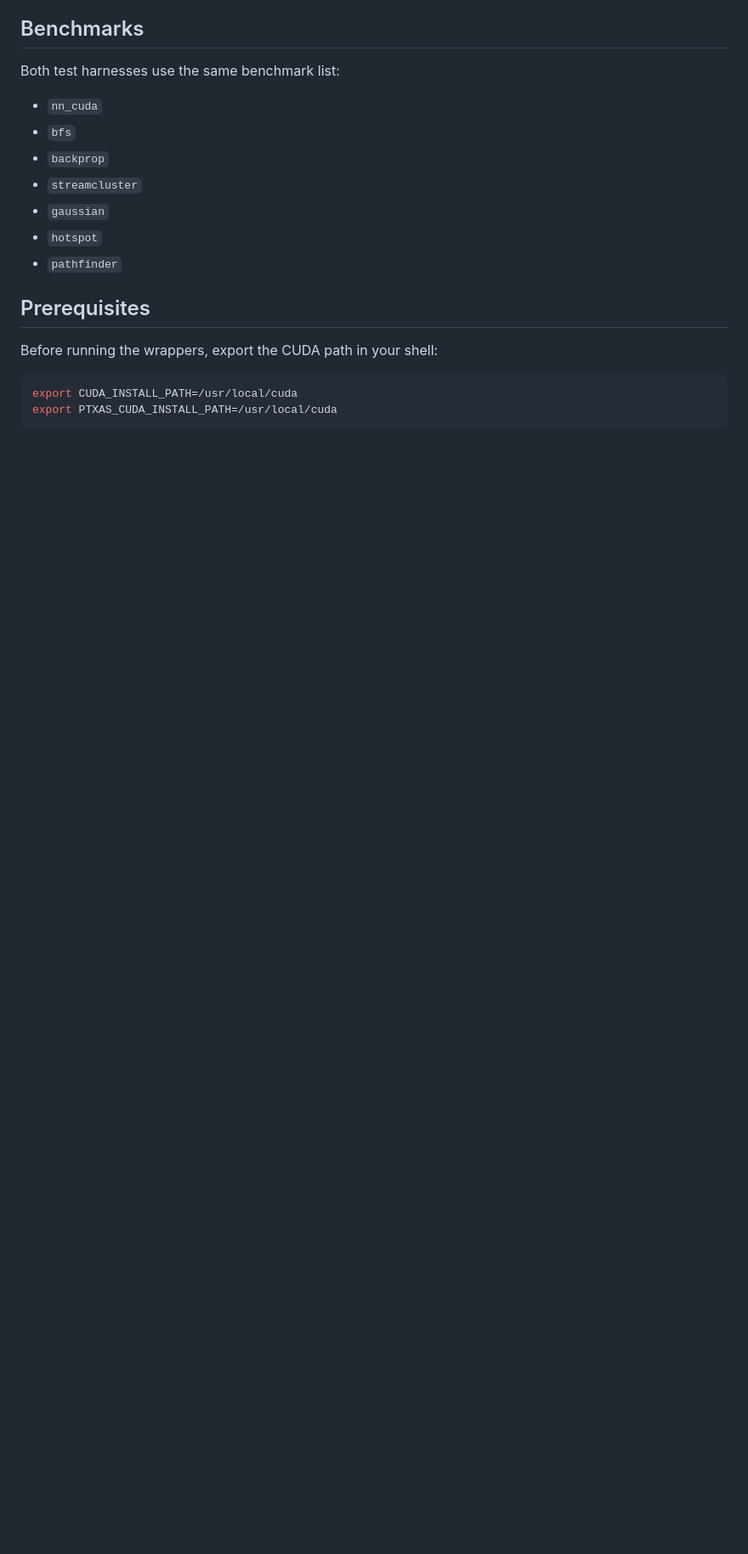
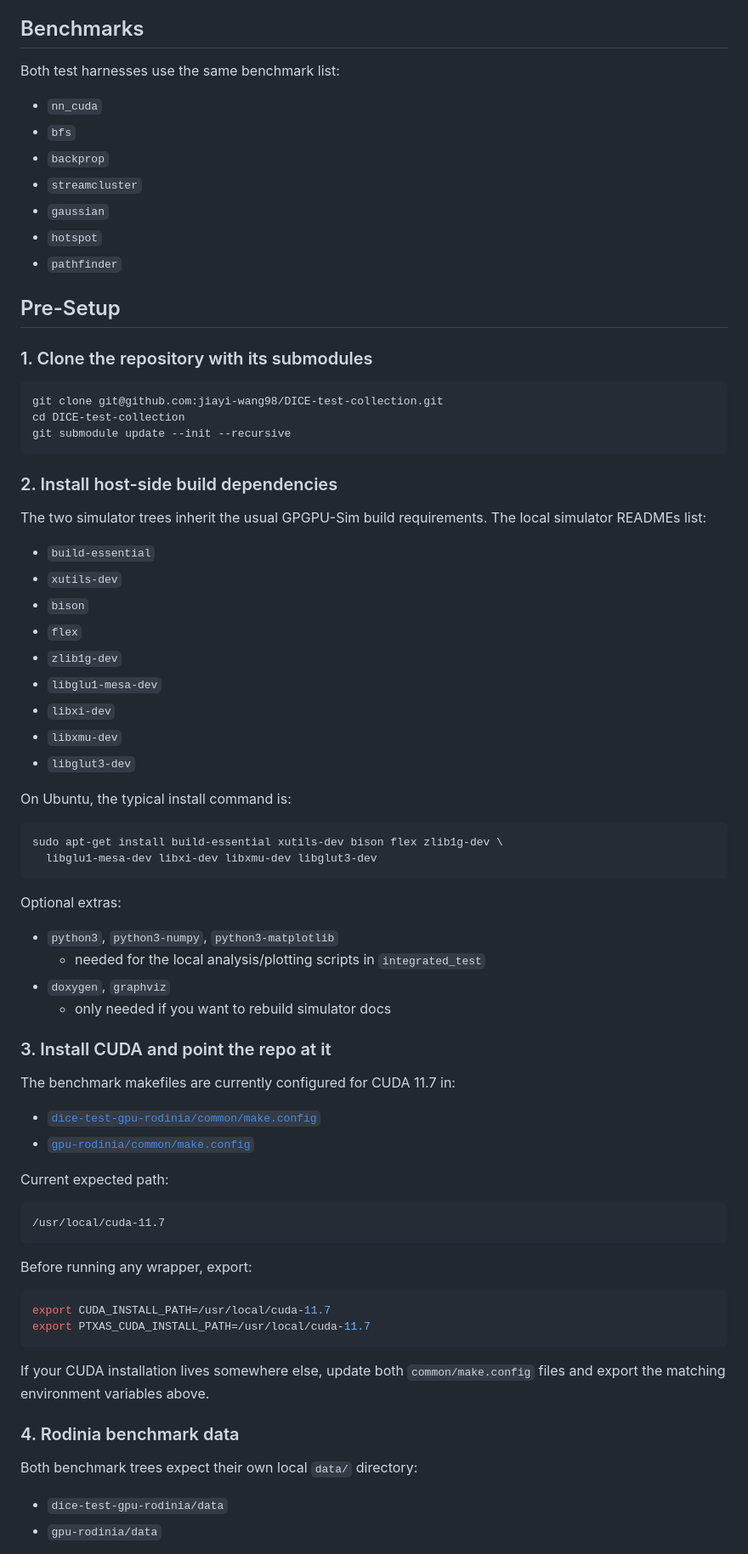
Before and after one commit to jiayi-wang98/DICE-test-collection, a Markdown page: README.md, the part around one of its changes. Shown at 85% size. GitHub-like rendering; blank space fills up the shorter version.

Commit message:
Document repository setup prerequisites

````diff
--- a/README.md
+++ b/README.md
@@ -33,10 +33,70 @@ Both test harnesses use the same benchmark list:
 - `hotspot`
 - `pathfinder`
 
-## Prerequisites
+## Pre-Setup
 
-Before running the wrappers, export the CUDA path in your shell:
+### 1. Clone the repository with its submodules
 
 ```bash
-export CUDA_INSTALL_PATH=/usr/local/cuda
-export PTXAS_CUDA_INSTALL_PATH=/usr/local/cuda
+git clone git@github.com:jiayi-wang98/DICE-test-collection.git
+cd DICE-test-collection
+git submodule update --init --recursive
+```
+
+### 2. Install host-side build dependencies
+
+The two simulator trees inherit the usual GPGPU-Sim build requirements. The local simulator READMEs list:
+
+- `build-essential`
+- `xutils-dev`
+- `bison`
+- `flex`
+- `zlib1g-dev`
+- `libglu1-mesa-dev`
+- `libxi-dev`
+- `libxmu-dev`
+- `libglut3-dev`
+
+On Ubuntu, the typical install command is:
+
+```bash
+sudo apt-get install build-essential xutils-dev bison flex zlib1g-dev \
+  libglu1-mesa-dev libxi-dev libxmu-dev libglut3-dev
+```
+
+Optional extras:
+
+- `python3`, `python3-numpy`, `python3-matplotlib`
+  - needed for the local analysis/plotting scripts in `integrated_test`
+- `doxygen`, `graphviz`
+  - only needed if you want to rebuild simulator docs
+
+### 3. Install CUDA and point the repo at it
+
+The benchmark makefiles are currently configured for CUDA 11.7 in:
+
+- [`dice-test-gpu-rodinia/common/make.config`](/data2/jwang710/DICE_ISCA_Eval/dice-test-gpu-rodinia/common/make.config)
+- [`gpu-rodinia/common/make.config`](/data2/jwang710/DICE_ISCA_Eval/gpu-rodinia/common/make.config)
+
+Current expected path:
+
+```text
+/usr/local/cuda-11.7
+```
+
+Before running any wrapper, export:
+
+```bash
+export CUDA_INSTALL_PATH=/usr/local/cuda-11.7
+export PTXAS_CUDA_INSTALL_PATH=/usr/local/cuda-11.7
+```
+
+If your CUDA installation lives somewhere else, update both `common/make.config` files and export the matching environment variables above.
+
+### 4. Rodinia benchmark data
+
+Both benchmark trees expect their own local `data/` directory:
+
+- `dice-test-gpu-rodinia/data`
+- `gpu-rodinia/data`
+
````
Also changed, not shown: other parts of README.md (+70 -1 lines).
